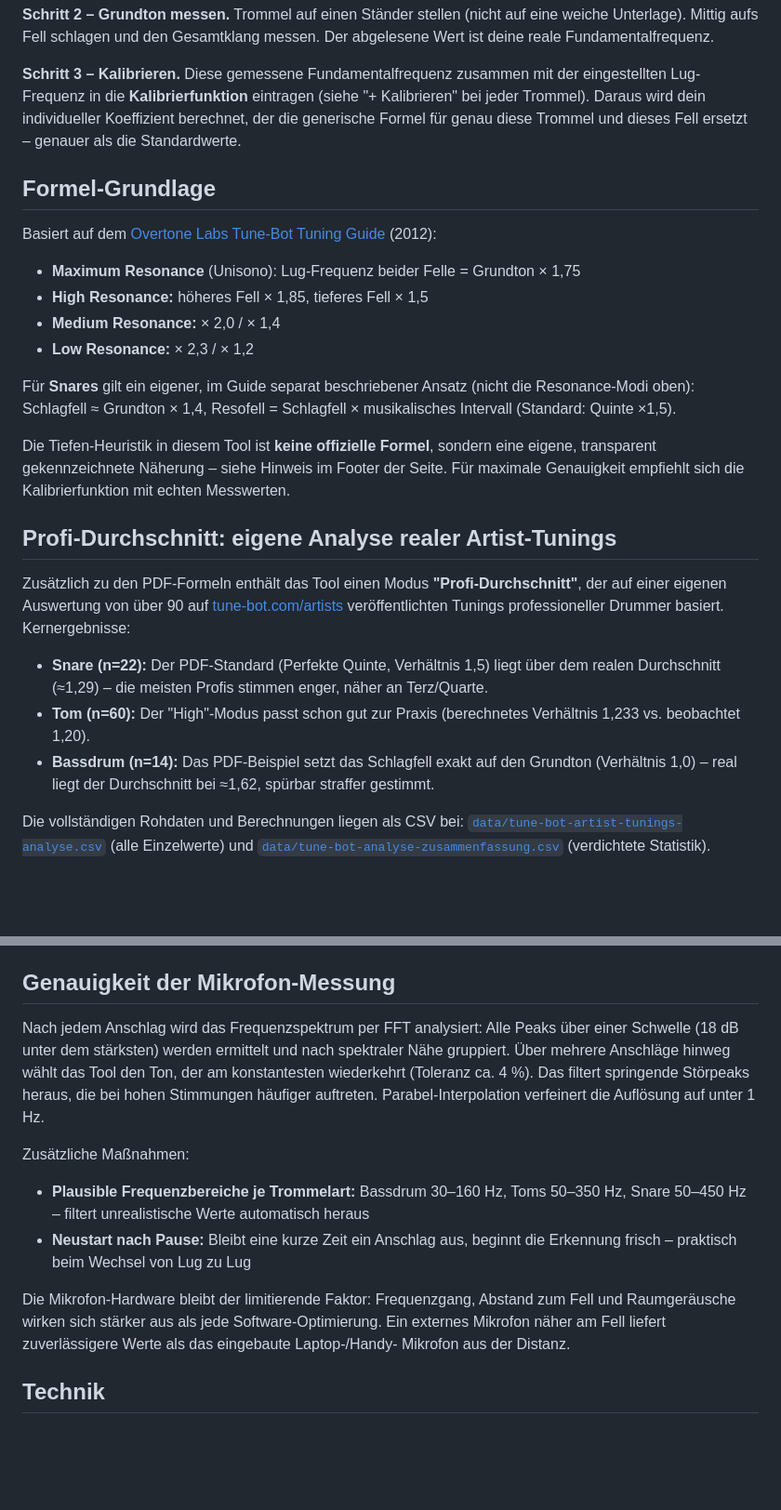
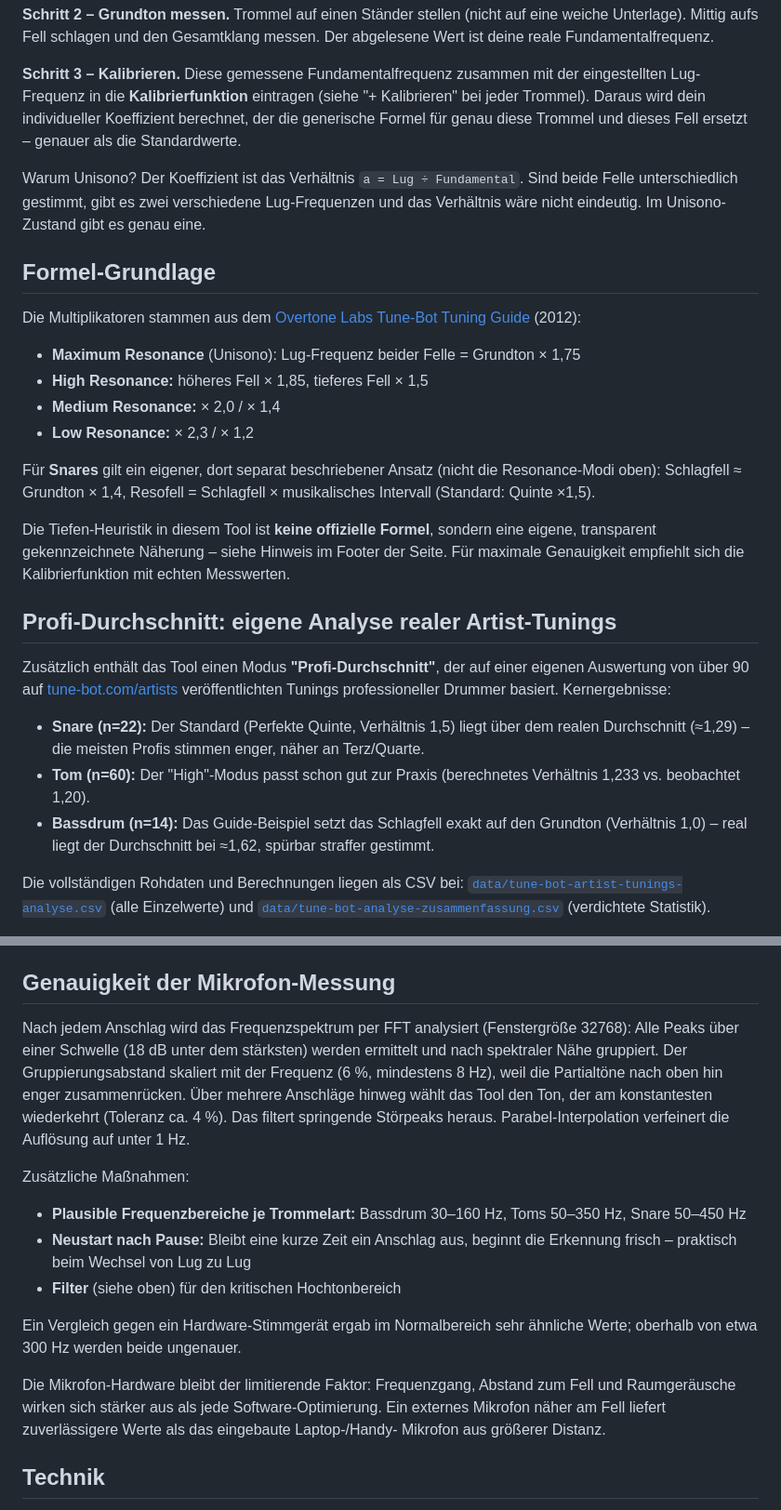
Before and after one commit to snoth0x53/tunebot-calc, a Markdown page: README.md, 2 parts joined by grey strips. Shown at 93% size. GitHub-like rendering; blank space fills up the shorter version.

```diff
--- a/README.md
+++ b/README.md
@@ -69,9 +84,14 @@ Diese gemessene Fundamentalfrequenz zusammen mit der eingestellten Lug-Frequenz
 dein individueller Koeffizient berechnet, der die generische Formel für genau diese
 Trommel und dieses Fell ersetzt – genauer als die Standardwerte.
 
+Warum Unisono? Der Koeffizient ist das Verhältnis `a = Lug ÷ Fundamental`. Sind beide
+Felle unterschiedlich gestimmt, gibt es zwei verschiedene Lug-Frequenzen und das
+Verhältnis wäre nicht eindeutig. Im Unisono-Zustand gibt es genau eine.
+
 ## Formel-Grundlage
 
-Basiert auf dem [Overtone Labs Tune-Bot Tuning Guide](https://tune-bot.com/tunebottuningguide.pdf)
+Die Multiplikatoren stammen aus dem
+[Overtone Labs Tune-Bot Tuning Guide](https://tune-bot.com/tunebottuningguide.pdf)
 (2012):
 
 - **Maximum Resonance** (Unisono): Lug-Frequenz beider Felle = Grundton × 1,75
@@ -79,7 +99,7 @@ Basiert auf dem [Overtone Labs Tune-Bot Tuning Guide](https://tune-bot.com/tuneb
 - **Medium Resonance:** × 2,0 / × 1,4
 - **Low Resonance:** × 2,3 / × 1,2
 
-Für **Snares** gilt ein eigener, im Guide separat beschriebener Ansatz (nicht die
+Für **Snares** gilt ein eigener, dort separat beschriebener Ansatz (nicht die
 Resonance-Modi oben): Schlagfell ≈ Grundton × 1,4, Resofell = Schlagfell ×
 musikalisches Intervall (Standard: Quinte ×1,5).
 
@@ -89,17 +109,16 @@ Für maximale Genauigkeit empfiehlt sich die Kalibrierfunktion mit echten Messwe
 
 ## Profi-Durchschnitt: eigene Analyse realer Artist-Tunings
 
-Zusätzlich zu den PDF-Formeln enthält das Tool einen Modus **"Profi-Durchschnitt"**,
-der auf einer eigenen Auswertung von über 90 auf
-[tune-bot.com/artists](https://tune-bot.com/artists/) veröffentlichten Tunings
-professioneller Drummer basiert. Kernergebnisse:
+Zusätzlich enthält das Tool einen Modus **"Profi-Durchschnitt"**, der auf einer eigenen
+Auswertung von über 90 auf [tune-bot.com/artists](https://tune-bot.com/artists/)
+veröffentlichten Tunings professioneller Drummer basiert. Kernergebnisse:
 
-- **Snare (n=22):** Der PDF-Standard (Perfekte Quinte, Verhältnis 1,5) liegt über
+- **Snare (n=22):** Der Standard (Perfekte Quinte, Verhältnis 1,5) liegt über
   dem realen Durchschnitt (≈1,29) – die meisten Profis stimmen enger, näher an
   Terz/Quarte.
 - **Tom (n=60):** Der "High"-Modus passt schon gut zur Praxis (berechnetes
   Verhältnis 1,233 vs. beobachtet 1,20).
-- **Bassdrum (n=14):** Das PDF-Beispiel setzt das Schlagfell exakt auf den
+- **Bassdrum (n=14):** Das Guide-Beispiel setzt das Schlagfell exakt auf den
   Grundton (Verhältnis 1,0) – real liegt der Durchschnitt bei ≈1,62, spürbar
   straffer gestimmt.
 
@@ -127,24 +146,29 @@ zusätzlich ein HTTPS-Tunnel nötig (z. B. `cloudflared tunnel --url http://loca
 
 ## Genauigkeit der Mikrofon-Messung
 
-Nach jedem Anschlag wird das Frequenzspektrum per FFT analysiert: Alle Peaks über
-einer Schwelle (18 dB unter dem stärksten) werden ermittelt und nach spektraler Nähe
-gruppiert. Über mehrere Anschläge hinweg wählt das Tool den Ton, der am konstantesten
-wiederkehrt (Toleranz ca. 4 %). Das filtert springende Störpeaks heraus, die bei
-hohen Stimmungen häufiger auftreten. Parabel-Interpolation verfeinert die Auflösung
-auf unter 1 Hz.
+Nach jedem Anschlag wird das Frequenzspektrum per FFT analysiert (Fenstergröße 32768):
+Alle Peaks über einer Schwelle (18 dB unter dem stärksten) werden ermittelt und nach
+spektraler Nähe gruppiert. Der Gruppierungsabstand skaliert mit der Frequenz (6 %,
+mindestens 8 Hz), weil die Partialtöne nach oben hin enger zusammenrücken. Über
+mehrere Anschläge hinweg wählt das Tool den Ton, der am konstantesten wiederkehrt
+(Toleranz ca. 4 %). Das filtert springende Störpeaks heraus. Parabel-Interpolation
+verfeinert die Auflösung auf unter 1 Hz.
 
 Zusätzliche Maßnahmen:
 
 - **Plausible Frequenzbereiche je Trommelart:** Bassdrum 30–160 Hz, Toms 50–350 Hz,
-  Snare 50–450 Hz – filtert unrealistische Werte automatisch heraus
+  Snare 50–450 Hz
 - **Neustart nach Pause:** Bleibt eine kurze Zeit ein Anschlag aus, beginnt die
   Erkennung frisch – praktisch beim Wechsel von Lug zu Lug
+- **Filter** (siehe oben) für den kritischen Hochtonbereich
+
+Ein Vergleich gegen ein Hardware-Stimmgerät ergab im Normalbereich sehr ähnliche
+Werte; oberhalb von etwa 300 Hz werden beide ungenauer.
 
 Die Mikrofon-Hardware bleibt der limitierende Faktor: Frequenzgang, Abstand zum Fell
 und Raumgeräusche wirken sich stärker aus als jede Software-Optimierung. Ein externes
 Mikrofon näher am Fell liefert zuverlässigere Werte als das eingebaute Laptop-/Handy-
-Mikrofon aus der Distanz.
+Mikrofon aus größerer Distanz.
 
 ## Technik
 
```
Also changed, not shown: other parts of README.md (+21 -6 lines).
